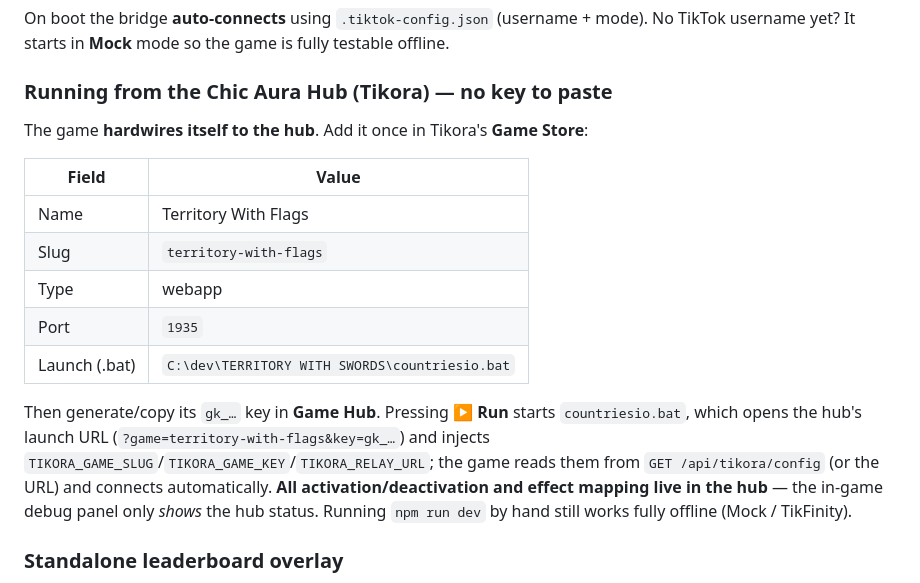
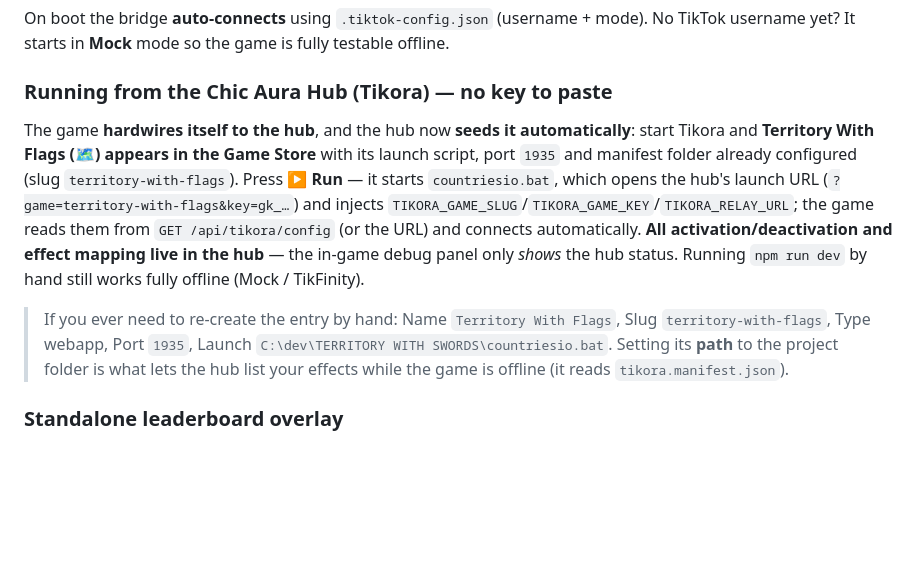
Before and after one commit to ambitious2223/territory-io-countries, a Markdown page: README.md, the part around the change. Rendered like a GitHub page; blank space fills up the shorter version.

Commit message:
docs: hub now auto-seeds the game into its Game Store; update setup instructions

```diff
--- a/README.md
+++ b/README.md
@@ -86,22 +86,19 @@ username yet? It starts in **Mock** mode so the game is fully testable offline.
 
 ### Running from the Chic Aura Hub (Tikora) — no key to paste
 
-The game **hardwires itself to the hub**. Add it once in Tikora's **Game Store**:
-
-| Field | Value |
-| --- | --- |
-| Name | Territory With Flags |
-| Slug | `territory-with-flags` |
-| Type | webapp |
-| Port | `1935` |
-| Launch (.bat) | `C:\dev\TERRITORY WITH SWORDS\countriesio.bat` |
-
-Then generate/copy its `gk_…` key in **Game Hub**. Pressing **▶ Run** starts `countriesio.bat`,
-which opens the hub's launch URL (`?game=territory-with-flags&key=gk_…`) and injects
-`TIKORA_GAME_SLUG`/`TIKORA_GAME_KEY`/`TIKORA_RELAY_URL`; the game reads them from
+The game **hardwires itself to the hub**, and the hub now **seeds it automatically**: start Tikora
+and **Territory With Flags (🗺️) appears in the Game Store** with its launch script, port `1935`
+and manifest folder already configured (slug `territory-with-flags`). Press **▶ Run** — it starts
+`countriesio.bat`, which opens the hub's launch URL (`?game=territory-with-flags&key=gk_…`) and
+injects `TIKORA_GAME_SLUG`/`TIKORA_GAME_KEY`/`TIKORA_RELAY_URL`; the game reads them from
 `GET /api/tikora/config` (or the URL) and connects automatically. **All activation/deactivation and
 effect mapping live in the hub** — the in-game debug panel only *shows* the hub status. Running
 `npm run dev` by hand still works fully offline (Mock / TikFinity).
+
+> If you ever need to re-create the entry by hand: Name `Territory With Flags`, Slug
+> `territory-with-flags`, Type webapp, Port `1935`, Launch `C:\dev\TERRITORY WITH SWORDS\countriesio.bat`.
+> Setting its **path** to the project folder is what lets the hub list your effects while the game
+> is offline (it reads `tikora.manifest.json`).
 
 ### Standalone leaderboard overlay
 
```
Also changed, not shown: HISTORY.md (+3 -0 lines).
